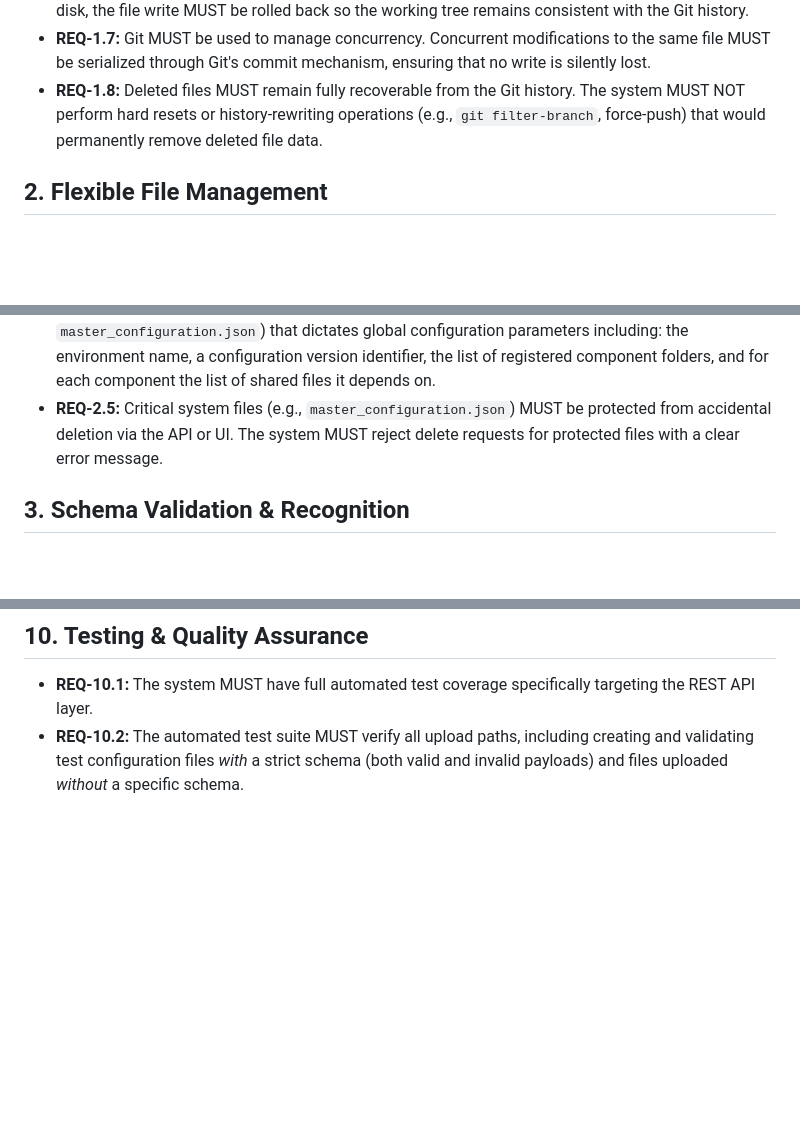
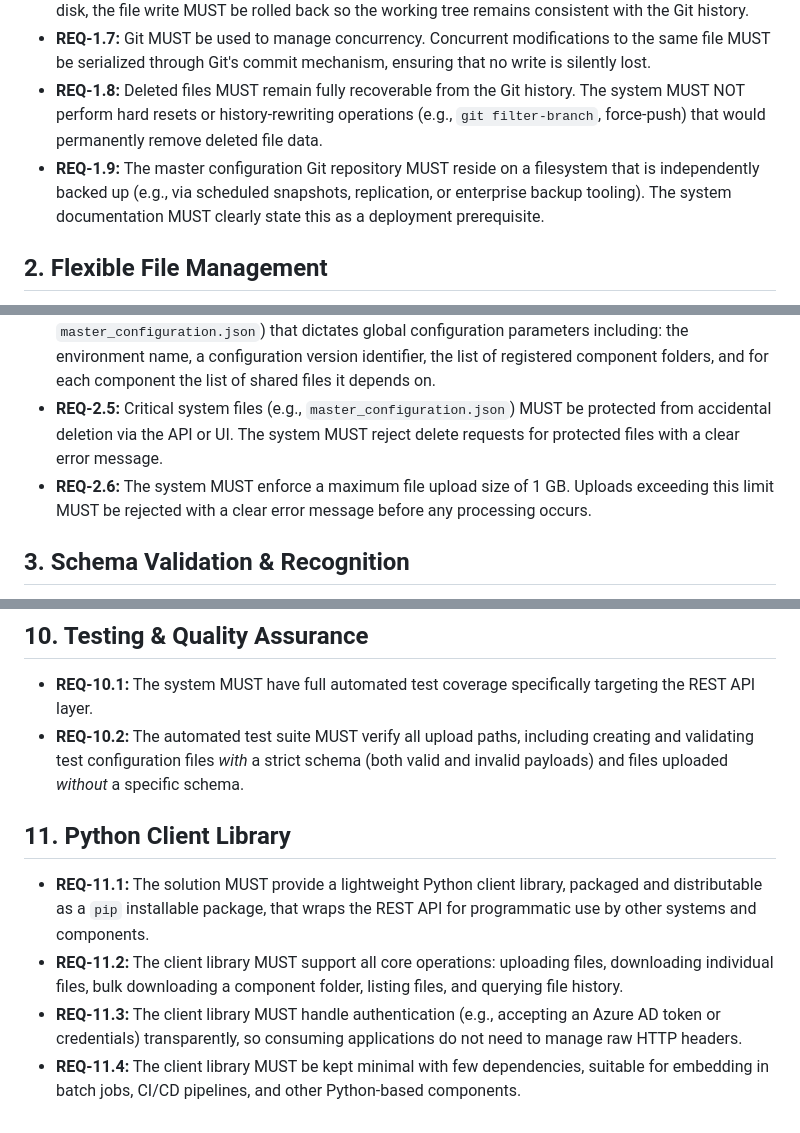
Before and after one commit to arobertwillis/oauth_python, a Markdown page: docs/requirements.md, 3 parts joined by grey strips. GitHub-like rendering; blank space fills up the shorter version.

Commit message:
docs: Add file size limit, backup prerequisite, and Python pip client library requirements

```diff
--- a/docs/requirements.md
+++ b/docs/requirements.md
@@ -11,6 +11,7 @@ This document outlines the requirements for the Master Configuration file upload
 - **REQ-1.6:** File uploads MUST be transactional: if the Git commit fails after the file has been written to disk, the file write MUST be rolled back so the working tree remains consistent with the Git history.
 - **REQ-1.7:** Git MUST be used to manage concurrency. Concurrent modifications to the same file MUST be serialized through Git's commit mechanism, ensuring that no write is silently lost.
 - **REQ-1.8:** Deleted files MUST remain fully recoverable from the Git history. The system MUST NOT perform hard resets or history-rewriting operations (e.g., `git filter-branch`, force-push) that would permanently remove deleted file data.
+- **REQ-1.9:** The master configuration Git repository MUST reside on a filesystem that is independently backed up (e.g., via scheduled snapshots, replication, or enterprise backup tooling). The system documentation MUST clearly state this as a deployment prerequisite.
 
 ## 2. Flexible File Management
 - **REQ-2.1:** The system MUST support uploading files to arbitrary subdirectories within the master folder.
@@ -18,6 +19,7 @@ This document outlines the requirements for the Master Configuration file upload
 - **REQ-2.3:** It MUST be possible to upload a file *without* assigning a specific validation schema (schema-less upload). In this case, the system should only perform basic syntax checking (e.g., ensuring valid JSON or YAML) if applicable.
 - **REQ-2.4:** The root of the master configuration folder MUST contain a top-level configuration file (e.g., `master_configuration.json`) that dictates global configuration parameters including: the environment name, a configuration version identifier, the list of registered component folders, and for each component the list of shared files it depends on.
 - **REQ-2.5:** Critical system files (e.g., `master_configuration.json`) MUST be protected from accidental deletion via the API or UI. The system MUST reject delete requests for protected files with a clear error message.
+- **REQ-2.6:** The system MUST enforce a maximum file upload size of 1 GB. Uploads exceeding this limit MUST be rejected with a clear error message before any processing occurs.
 
 ## 3. Schema Validation & Recognition
 - **REQ-3.1:** The system MUST support validating uploaded files against predefined schemas (e.g., JSON Schema) to prevent incorrect files from being uploaded.
@@ -69,3 +71,9 @@ This document outlines the requirements for the Master Configuration file upload
 ## 10. Testing & Quality Assurance
 - **REQ-10.1:** The system MUST have full automated test coverage specifically targeting the REST API layer.
 - **REQ-10.2:** The automated test suite MUST verify all upload paths, including creating and validating test configuration files *with* a strict schema (both valid and invalid payloads) and files uploaded *without* a specific schema.
+
+## 11. Python Client Library
+- **REQ-11.1:** The solution MUST provide a lightweight Python client library, packaged and distributable as a `pip` installable package, that wraps the REST API for programmatic use by other systems and components.
+- **REQ-11.2:** The client library MUST support all core operations: uploading files, downloading individual files, bulk downloading a component folder, listing files, and querying file history.
+- **REQ-11.3:** The client library MUST handle authentication (e.g., accepting an Azure AD token or credentials) transparently, so consuming applications do not need to manage raw HTTP headers.
+- **REQ-11.4:** The client library MUST be kept minimal with few dependencies, suitable for embedding in batch jobs, CI/CD pipelines, and other Python-based components.
```
